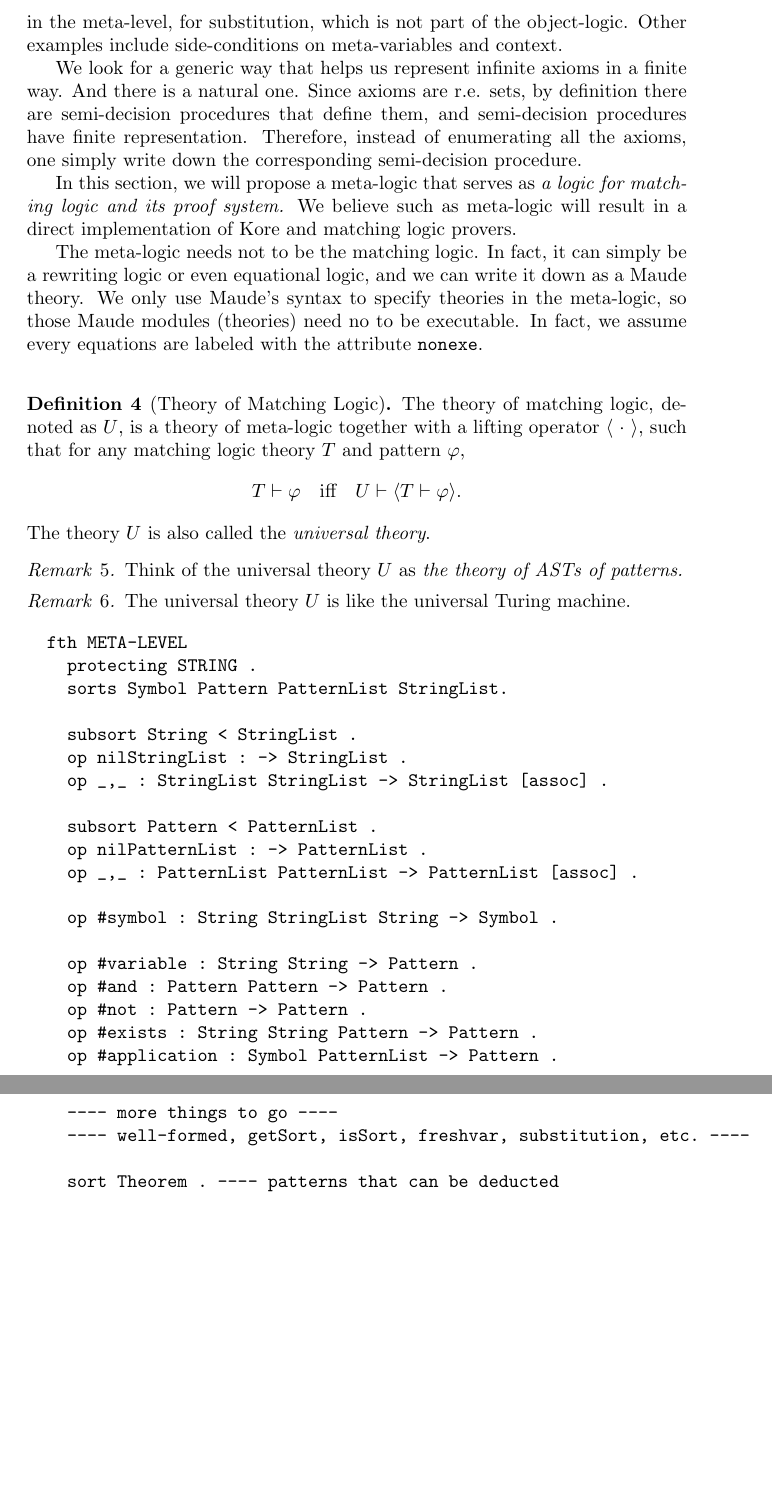
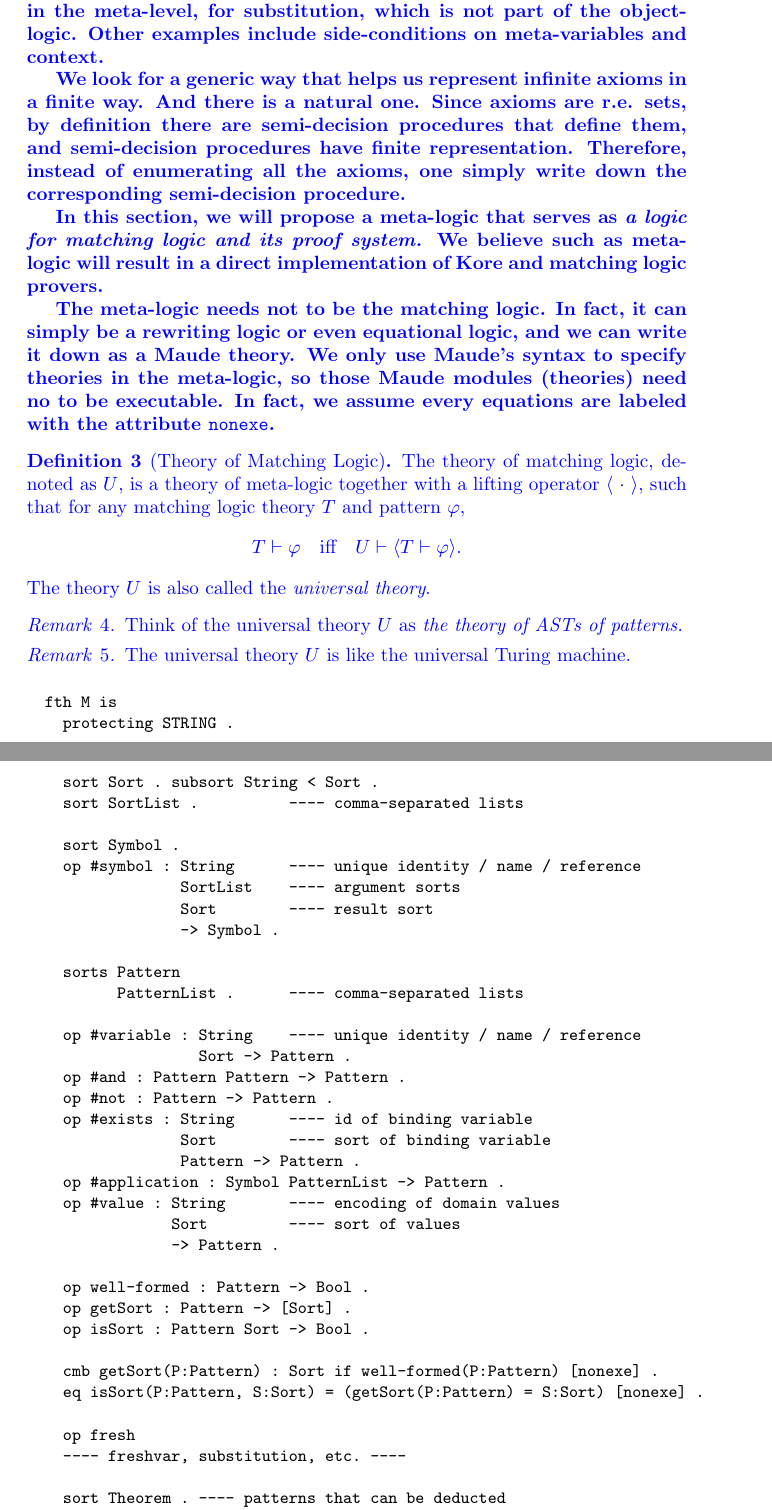
Before and after one commit to runtimeverification/haskell-backend, a LaTeX document (semantics_of_k/main.tex): two parts of pages 3 and 4 of 16 before the commit and two parts of pages 3 and 4 of 17 after it, joined at a grey line, cut so that both start at the same text, the shorter picture padded with empty space. Compiled offline with pdfLaTeX.

Commit message:
comment discussion in Sec 2 and add a paragraph that introduces the logical framework for matching logic. wip on the Maude theory M

```diff
--- a/semantics_of_k/main.tex
+++ b/semantics_of_k/main.tex
@@ -96,6 +97,9 @@
   \usepackage{mathtools}
   \newcommand{\xeq}[1]
     {\stackrel{\mathclap{\normalfont\tiny\mbox{#1}}}{=}}
+
+  % Package for display-mode quotations.
+  \usepackage{csquotes}
 
 
   % Title and authors
@@ -207 +228,2 @@ $$
 
+\comment{
@@ -214,10 +235,15 @@ However, we cannot afford our definitions to run forever. We look for a finite r
 
 We look for a generic way that helps us represent infinite axioms in a finite way. And there is a natural one. Since axioms are r.e. sets, by definition there are semi-decision procedures that define them, and semi-decision procedures have finite representation. Therefore, instead of enumerating all the axioms, one simply write down the corresponding semi-decision procedure.
 
-In this section, we will propose a meta-logic that serves as \emph{a logic for matching logic and its proof system.} We believe such as meta-logic will result in a direct implementation of Kore and matching logic provers.
+In this section, we will propose a meta-logic that serves as \emph{a logic for
+matching logic and its proof system.} We believe such as meta-logic will result
+in a direct implementation of Kore and matching logic provers.
 
-The meta-logic needs not to be the matching logic. In fact, it can simply be a rewriting logic or even equational logic, and we can write it down as a Maude theory. We only use Maude's syntax to specify theories in the meta-logic, so those Maude modules (theories) need no to be executable. In fact, we assume every equations are labeled with the attribute \texttt{nonexe}.
-\newline
+The meta-logic needs not to be the matching logic. In fact, it can simply be a
+rewriting logic or even equational logic, and we can write it down as a Maude
+theory. We only use Maude's syntax to specify theories in the meta-logic, so
+those Maude modules (theories) need no to be executable. In fact, we assume
+every equations are labeled with the attribute \texttt{nonexe}.
 
 \begin{definition}[Theory of Matching Logic]
 	The theory of matching logic, denoted as $U$, is a theory of meta-logic together with a lifting operator $\langle \ \cdot \ \rangle$, such that for any matching logic theory $T$ and pattern $\varphi$,
@@ -235,32 +261,49 @@ The meta-logic needs not to be the matching logic. In fact, it can simply be a r
 \begin{remark}
 	The universal theory $U$ is like the universal Turing machine.
 \end{remark}
+}
 
-\begin{Verbatim}
-  fth META-LEVEL
+\begin{Verbatim}[fontsize=\small]
+  fth M is
     protecting STRING .
-    sorts Symbol Pattern PatternList StringList.
 
-    subsort String < StringList .
-    op nilStringList : -> StringList .
-    op _,_ : StringList StringList -> StringList [assoc] .
+    sort Sort . subsort String < Sort .
+    sort SortList .          ---- comma-separated lists
 
-    subsort Pattern < PatternList .
-    op nilPatternList : -> PatternList .
-    op _,_ : PatternList PatternList -> PatternList [assoc] .
+    sort Symbol .
+    op #symbol : String      ---- unique identity / name / reference
+                 SortList    ---- argument sorts
+                 Sort        ---- result sort
+                 -> Symbol .
 
-    op #symbol : String StringList String -> Symbol .
+    sorts Pattern
+          PatternList .      ---- comma-separated lists
 
-    op #variable : String String -> Pattern .
+    op #variable : String    ---- unique identity / name / reference
+                   Sort -> Pattern .
     op #and : Pattern Pattern -> Pattern .
     op #not : Pattern -> Pattern .
-    op #exists : String String Pattern -> Pattern .
+    op #exists : String      ---- id of binding variable
+                 Sort        ---- sort of binding variable
+                 Pattern -> Pattern .
     op #application : Symbol PatternList -> Pattern .
-    ---- more things to go ----
-    ---- well-formed, getSort, isSort, freshvar, substitution, etc. ----
+    op #value : String       ---- encoding of domain values
+                Sort         ---- sort of values
+                -> Pattern .
+
+    op well-formed : Pattern -> Bool .
+    op getSort : Pattern -> [Sort] .
+    op isSort : Pattern Sort -> Bool .
+
+    cmb getSort(P:Pattern) : Sort if well-formed(P:Pattern) [nonexe] .
+    eq isSort(P:Pattern, S:Sort) = (getSort(P:Pattern) = S:Sort) [nonexe] .
+
+    op fresh
+    ---- freshvar, substitution, etc. ----
 
     sort Theorem . ---- patterns that can be deducted
     subsort Theorem < Pattern .
+
 
     ---- just an example of logic axioms
     mb #not(#and(P:Pattern, #not(P:Pattern))) : Theorem .
```
Also changed, not shown: semantics_of_k/main.tex (37 more changed lines).
